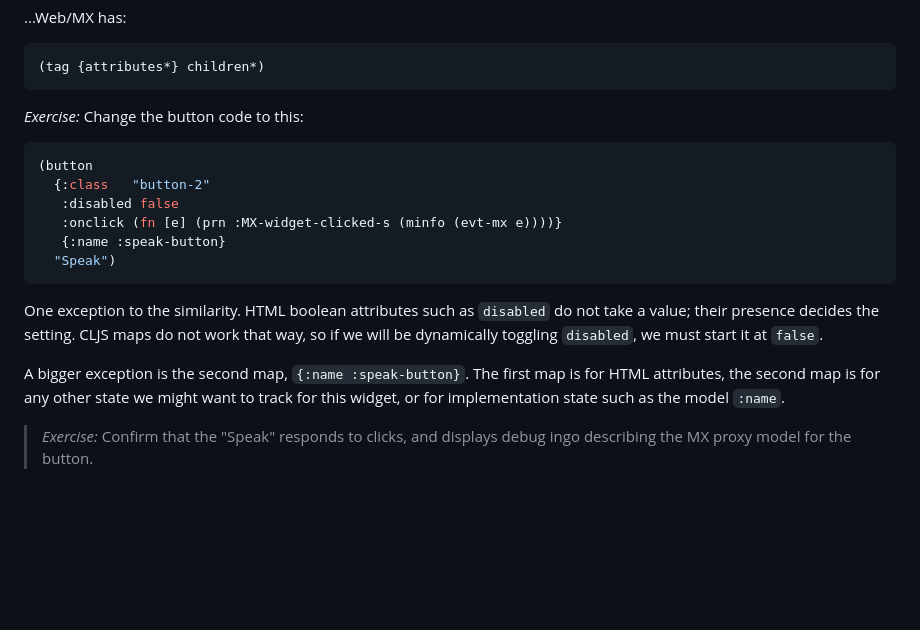
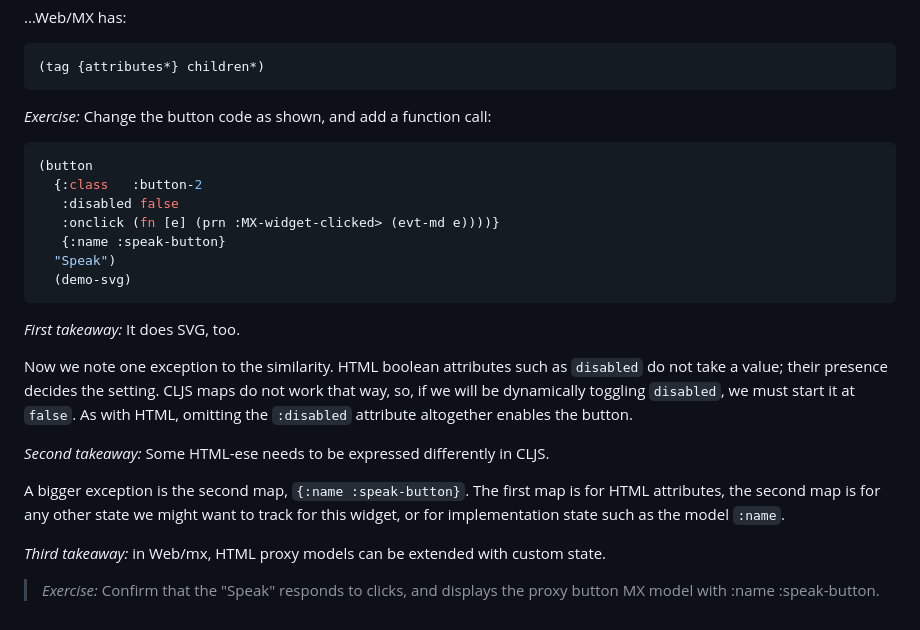
Before and after one commit to kennytilton/web-mx, a Markdown page: doc/intro.md, the part around the change. GitHub-like rendering; blank space fills up the shorter version.

````diff
--- a/doc/intro.md
+++ b/doc/intro.md
@@ -67,17 +67,24 @@ _Takeaway:_ `Web/MX` wraps HTML/CSS thinly. The syntax is nearly the same, modif
 (tag {attributes*} children*)
 ```
 
-*Exercise:* Change the button code to this:
+*Exercise:* Change the button code as shown, and add a function call:
 ```bash
 (button
-  {:class   "button-2"
+  {:class   :button-2
    :disabled false
-   :onclick (fn [e] (prn :MX-widget-clicked-s (minfo (evt-mx e))))}
+   :onclick (fn [e] (prn :MX-widget-clicked> (evt-md e))))}
    {:name :speak-button}
   "Speak")
+  (demo-svg)
 ```
-One exception to the similarity. HTML boolean attributes such as `disabled` do not take a value; their presence decides the setting. CLJS maps do not work that way, so if we will be dynamically toggling `disabled`, we must start it at `false`.
+_First takeaway:_ It does SVG, too.
+
+Now we note one exception to the similarity. HTML boolean attributes such as `disabled` do not take a value; their presence decides the setting. CLJS maps do not work that way, so, if we will be dynamically toggling `disabled`, we must start it at `false`. As with HTML, omitting the `:disabled` attribute altogether enables the button.
+
+_Second takeaway:_ Some HTML-ese needs to be expressed differently in CLJS.
 
 A bigger exception is the second map, `{:name :speak-button}`. The first map is for HTML attributes, the second map is for any other state we might want to track for this widget, or for implementation state such as the model `:name`.
 
-> *Exercise:* Confirm that the "Speak" responds to clicks, and displays debug ingo describing the MX proxy model for the button.
+_Third takeaway:_ in Web/mx, HTML proxy models can be extended with custom state.
+
+> *Exercise:* Confirm that the "Speak" responds to clicks, and displays the proxy button MX model with :name :speak-button.
````
Also changed, not shown: resources/public/image/climber.jpg (renamed from resources/public/image/Boulder_Worldcup_Vienna_29-05-2010b_final10_Chloé_Graftiaux.jpg), 1 other file.
